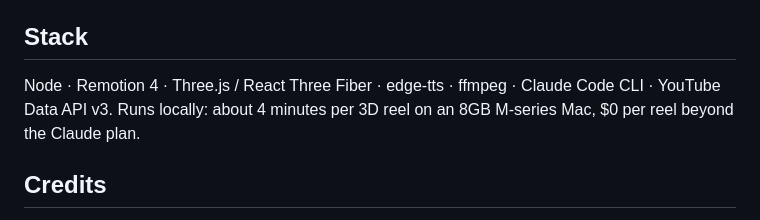
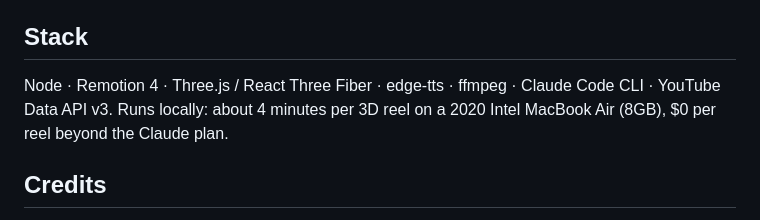
Before and after one commit to chino1738/reel-engine, a Markdown page: README.md, the part around the change. Rendered like a GitHub page.

Commit message:
README: correct the test machine
Co-Authored-By: Claude Opus 5.5 <noreply@anthropic.com>

```diff
--- a/README.md
+++ b/README.md
@@ -53,7 +53,7 @@ Requires Node 20+, Python 3, ffmpeg, and the [Claude Code CLI](https://docs.clau
 
 ## Stack
 
-Node · Remotion 4 · Three.js / React Three Fiber · edge-tts · ffmpeg · Claude Code CLI · YouTube Data API v3. Runs locally: about 4 minutes per 3D reel on an 8GB M-series Mac, $0 per reel beyond the Claude plan.
+Node · Remotion 4 · Three.js / React Three Fiber · edge-tts · ffmpeg · Claude Code CLI · YouTube Data API v3. Runs locally: about 4 minutes per 3D reel on a 2020 Intel MacBook Air (8GB), $0 per reel beyond the Claude plan.
 
 ## Credits
 
```
